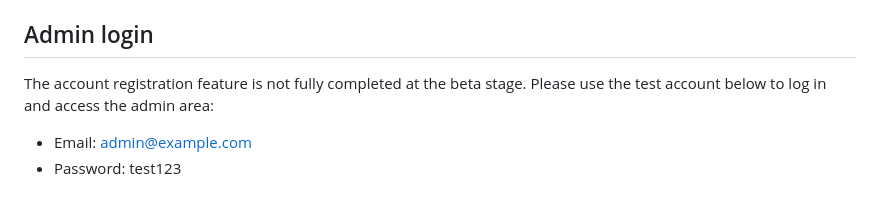
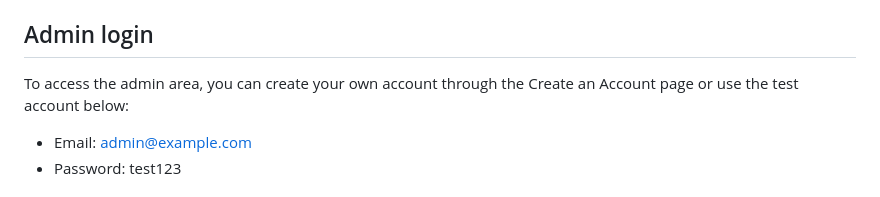
Before and after one commit to mw323/uxid241-mw3493, a Markdown page: README.md, the part around the change. Rendered like a GitHub page.

Commit message:
Update admin login section

```diff
--- a/README.md
+++ b/README.md
@@ -15,7 +15,7 @@ This project is an online cookbook where users can browse, search, and filter di
 
 ## Admin login
 
-The account registration feature is not fully completed at the beta stage. Please use the test account below to log in and access the admin area:
+To access the admin area, you can create your own account through the Create an Account page or use the test account below:
 
 - Email: admin@example.com
 - Password: test123
```
